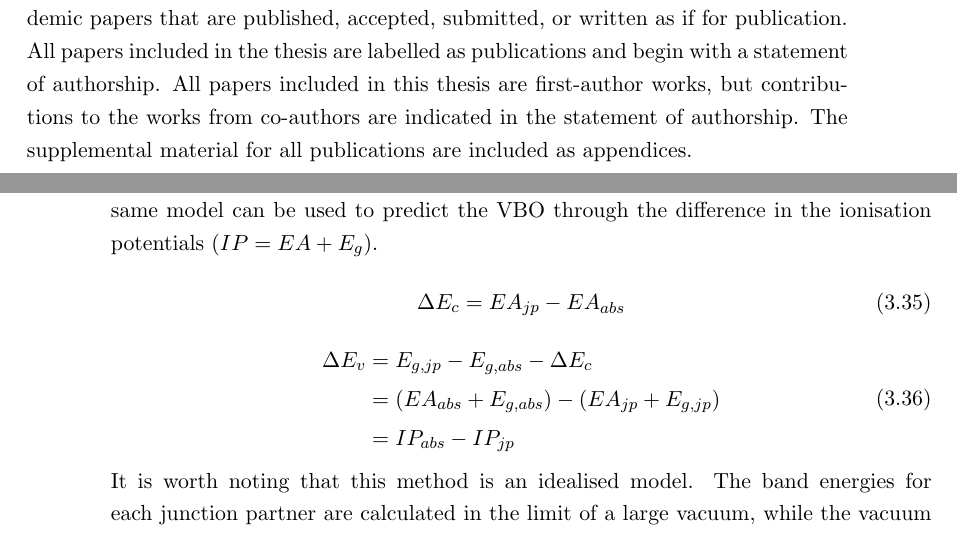
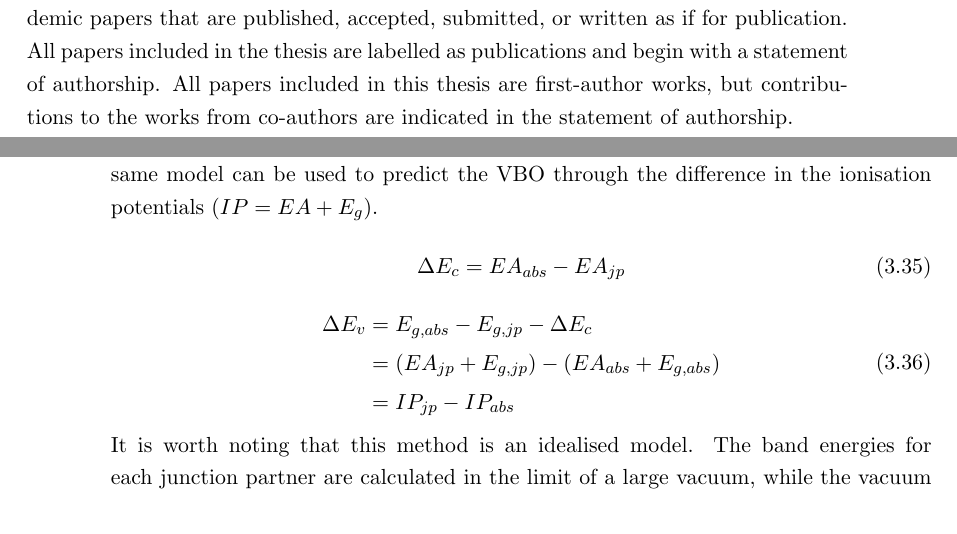
Before and after one commit to skw32/Overcoming-the-efficiency-bottlenecks-of-metal-sulfide-solar-cells, a LaTeX thesis (thesis.tex): two parts of pages 24 and 71 of 155, joined at a grey line, cut so that both start at the same text. Compiled offline with pdfLaTeX.

Commit message:
Final typo corrections.

```diff
--- a/thesis.tex
+++ b/thesis.tex
@@ -229,7 +229,7 @@ There are two main contributions that computational simulations could make towar
 In this work, materials modelling techniques are developed and applied to make both types of contribution to the field. A model is developed to improve current atomic-scale understanding of the candidate earth-abundant, non-toxic solar absorber material {\CZTS} (CZTS) and to provide a tool for assessing possible origins of the under-performance of this particular solar cell technology. This is the subject of \autoref{chap:CZTS}. Materials modelling is also used to predict the relevant properties of candidate photoferroic absorbers that are not currently utilised in solar cell technologies to identify those that are most likely to be worthy of further study. In \autoref{chap:screening}, the screening criteria and methodologies used in this study for identifying candidate photoferroic absorbers are discussed and some relevant calculated material properties for the candidates are presented. In \autoref{chap:insights}, the use of material simulations and theoretical insights to assess the likely performance of a material in a solar cell device is discussed further. In particular, knowledge gained from previous studies on more mature PV technologies is drawn upon when examining the potential of the candidate photoferroic materials for solar cell applications.
 
 \section{Format of thesis}
-The following thesis is in the `alternative format' which is a thesis incorporating academic papers that are published, accepted, submitted, or written as if for publication. All papers included in the thesis are labelled as publications and begin with a statement of authorship. All papers included in this thesis are first-author works, but contributions to the works from co-authors are indicated in the statement of authorship. The supplemental material for all publications are included as appendices.
+The following thesis is in the `alternative format' which is a thesis incorporating academic papers that are published, accepted, submitted, or written as if for publication. All papers included in the thesis are labelled as publications and begin with a statement of authorship. All papers included in this thesis are first-author works, but contributions to the works from co-authors are indicated in the statement of authorship.
 
 
 
@@ -964,13 +964,13 @@ The other important quantity for determining band offsets at semiconductor-semic
 Once the IPs and EAs of the two materials forming the heterojunction have been determined, the electron affinity (or Anderson's) rule can be used to calculate offsets between the conduction bands and valence bands of two semiconductors brought into contact \cite{Anderson_rule, keith_contacts}.
 To obtain the band offsets from the electron affinity rule, the vacuum level of the two materials either side of the heterojunction are aligned to the same energy, the difference between the distance between the CBM and the vacuum (EA) of each material is used to predict the CBO, as shown in Eq. \ref{CBO_calc}, where $EA_{abs}$ denotes the electron affinity of the absorber layer and $EA_{jp}$ is that of the wider-gap heterojunction partner. If $E_g$ of each material is also taken into account then the same model can be used to predict the VBO through the difference in the ionisation potentials ($IP = EA + E_g$).
 \begin{equation}\label{CBO_calc}
-\Delta E_c = EA_{jp} - EA_{abs}
+\Delta E_c = EA_{abs} - EA_{jp}
 \end{equation}
 \begin{equation}\label{VBO_calc}
 \begin{aligned}
-\Delta E_v & = E_{g,jp} - E_{g,abs} - \Delta E_c \\
-& = (EA_{abs }+ E_{g, abs}) - (EA_{jp} + E_{g,jp}) \\
-& = IP_{abs} - IP_{jp}
+\Delta E_v & = E_{g,abs} - E_{g,jp} - \Delta E_c \\
+& = (EA_{jp}+ E_{g, jp}) - (EA_{abs} + E_{g,abs}) \\
+& = IP_{jp} - IP_{abs}
 \end{aligned}
 \end{equation}
 It is worth noting that this method is an idealised model. The band energies for each junction partner are calculated in the limit of a large vacuum, while the vacuum separation between the two materials is taken to zero when forming the electrical contact. It does not account for possible interface effects, such as intermixing of species at a heterojunction, or consider the effects of finite temperature on band offsets \cite{Bartomeu_T_effects}. However, this method is used in the study in section \ref{sulfosalt_band_alignment} to provide the initial screening process to limit the search space for device optimisation of the absorber layers in that study.
```
